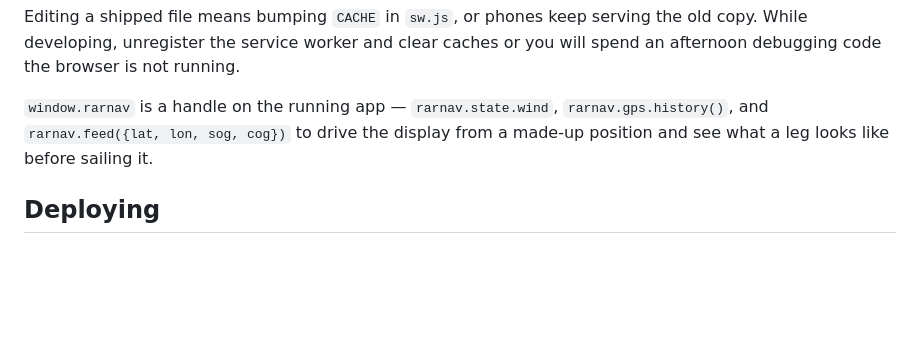
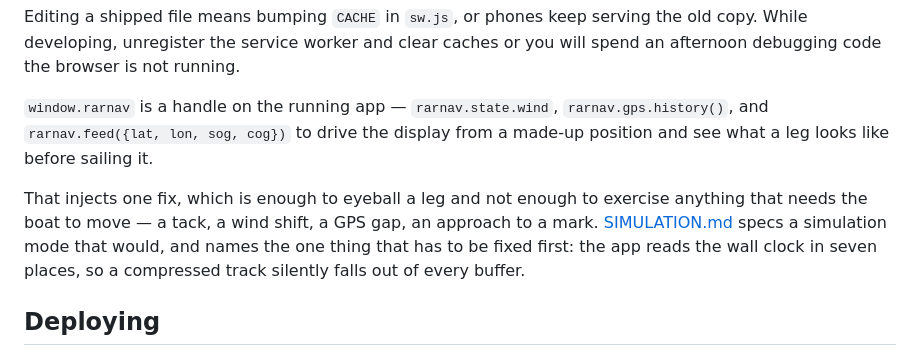
Before and after one commit to morenobonaventura/rar-nav, a Markdown page: README.md, the part around the change. Rendered like a GitHub page; blank space fills up the shorter version.

```diff
--- a/README.md
+++ b/README.md
@@ -174,6 +174,13 @@ or you will spend an afternoon debugging code the browser is not running.
 `rarnav.gps.history()`, and `rarnav.feed({lat, lon, sog, cog})` to drive the
 display from a made-up position and see what a leg looks like before sailing it.
 
+That injects one fix, which is enough to eyeball a leg and not enough to
+exercise anything that needs the boat to move — a tack, a wind shift, a GPS
+gap, an approach to a mark. [SIMULATION.md](SIMULATION.md) specs a simulation
+mode that would, and names the one thing that has to be fixed first: the app
+reads the wall clock in seven places, so a compressed track silently falls out
+of every buffer.
+
 ## Deploying
 
 Static files, no build step. GitHub Pages from `main` at the repository root.
```
Also changed, not shown: SIMULATION.md (added, +186 -0 lines).
